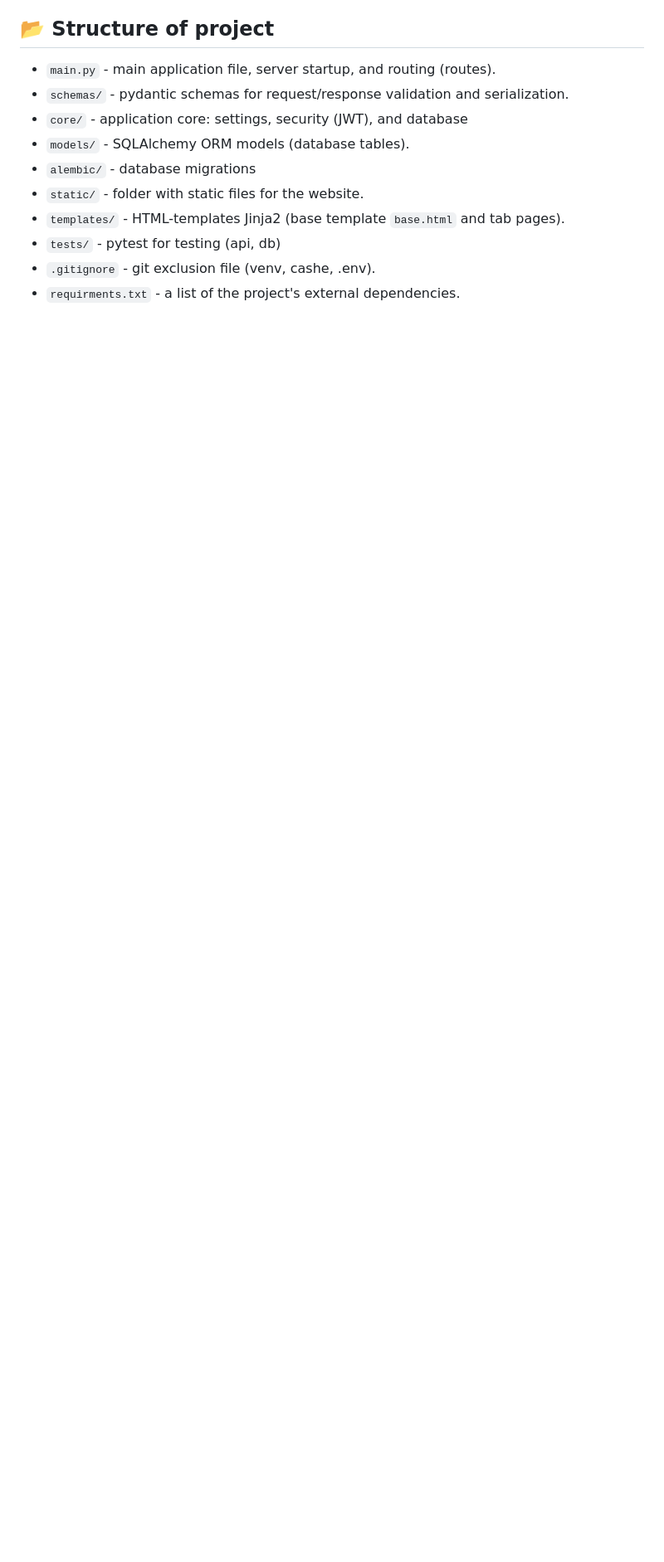
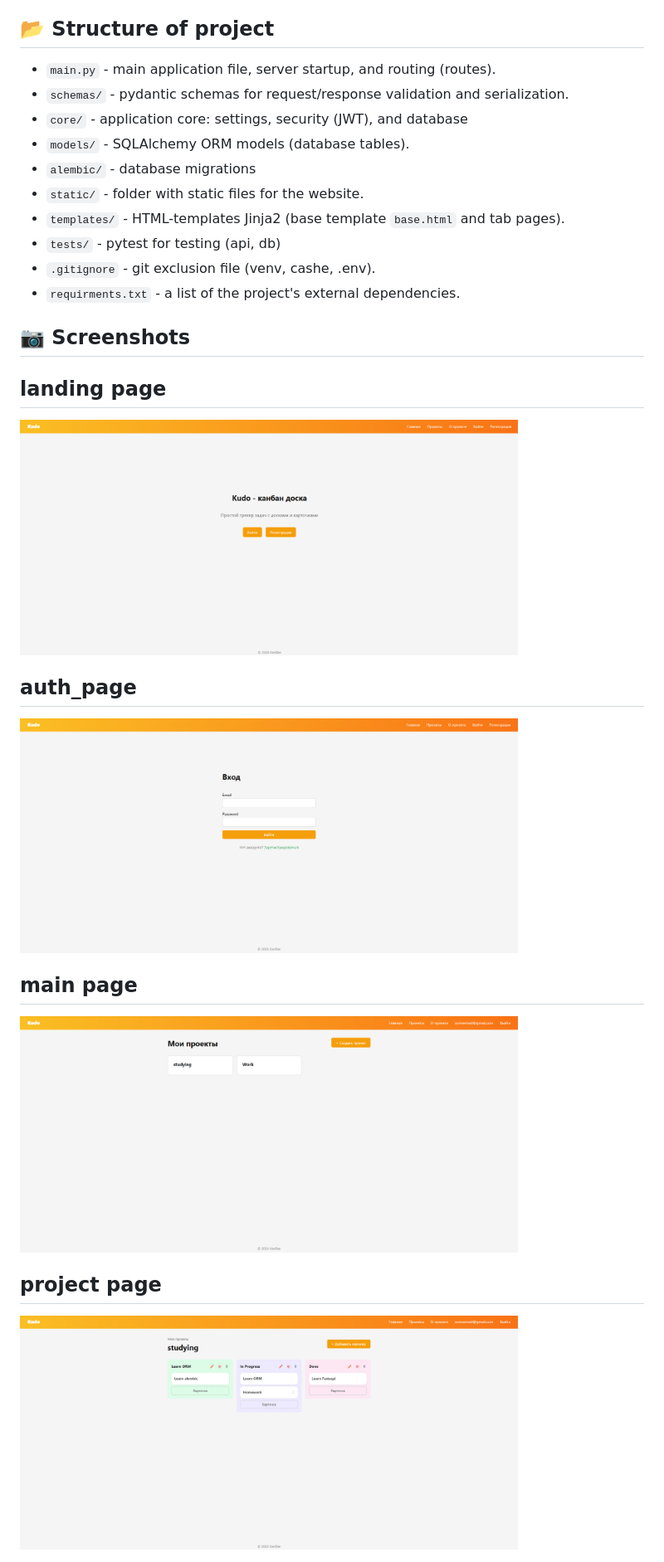
Before and after one commit to skrizzz-dev/Kudo, a Markdown page: README.md, the part around the change printed below. Shown: that part at 83% size. GitHub-like rendering; pictures changed too: screenshots/auth_page.png (added), screenshots/landing_page.png (added), screenshots/main_page.png (added); blank space fills up the shorter version.

```diff
--- a/README.md
+++ b/README.md
@@ -44,3 +80,17 @@ Dynamic website built with FastAPI that serves as a mini-tracker. The project is
 - `tests/` - pytest for testing (api, db)
 - `.gitignore` - git exclusion file (venv, cashe, .env).
 - `requirments.txt` - a list of the project's external dependencies.
+
+## 📷 Screenshots
+
+## landing page
+<img src="./screenshots/landing_page.png" alt="landing page" width="600">
+
+## auth_page
+<img src="./screenshots/auth_page.png" alt="auth_page" width="600">
+
+## main page
+<img src="./screenshots/main_page.png" alt="main page" width="600">
+
+## project page
+<img src="./screenshots/project_page.png" alt="project page" width="600">
```
Also changed, not shown: other parts of README.md (+36 -0 lines).
